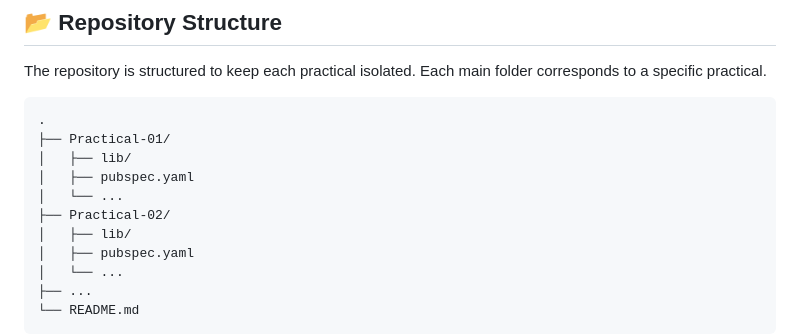
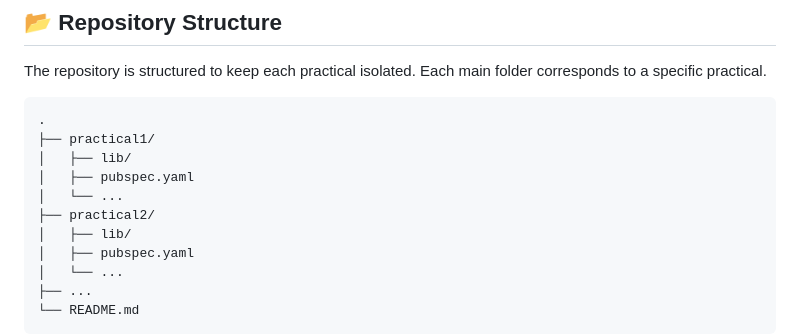
Before and after one commit to shahaarya465/Mobile-Application-Development-Practicals, a Markdown page: readme.md, the part around the change. Rendered like a GitHub page.

````diff
--- a/readme.md
+++ b/readme.md
@@ -8,11 +8,11 @@ The repository is structured to keep each practical isolated. Each main folder c
 
 ```
 .
-├── Practical-01/
+├── practical1/
 │   ├── lib/
 │   ├── pubspec.yaml
 │   └── ...
-├── Practical-02/
+├── practical2/
 │   ├── lib/
 │   ├── pubspec.yaml
 │   └── ...
````
